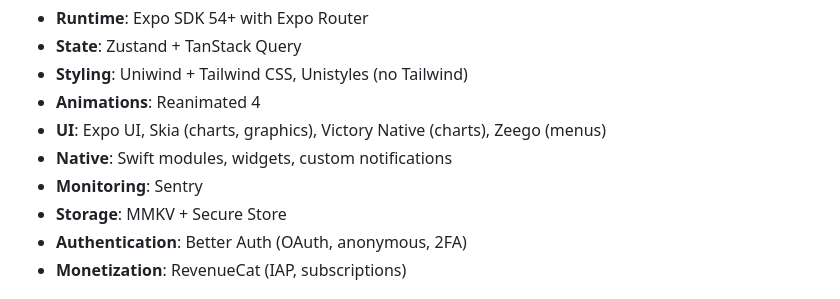
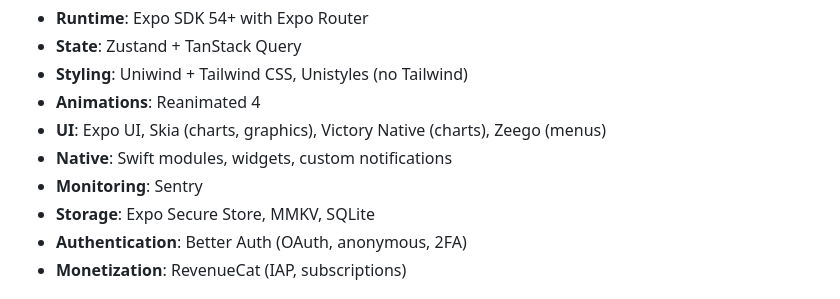
Before and after one commit to KevinLaRosa/expo-skills, a Markdown page: README.md, the part around the change. Rendered like a GitHub page.

Commit message:
fix: update storage to include Expo Secure Store, MMKV, SQLite

```diff
--- a/README.md
+++ b/README.md
@@ -37,7 +37,7 @@ These skills are optimized for modern Expo projects using:
 - **UI**: Expo UI, Skia (charts, graphics), Victory Native (charts), Zeego (menus)
 - **Native**: Swift modules, widgets, custom notifications
 - **Monitoring**: Sentry
-- **Storage**: MMKV + Secure Store
+- **Storage**: Expo Secure Store, MMKV, SQLite
 - **Authentication**: Better Auth (OAuth, anonymous, 2FA)
 - **Monetization**: RevenueCat (IAP, subscriptions)
 
```
